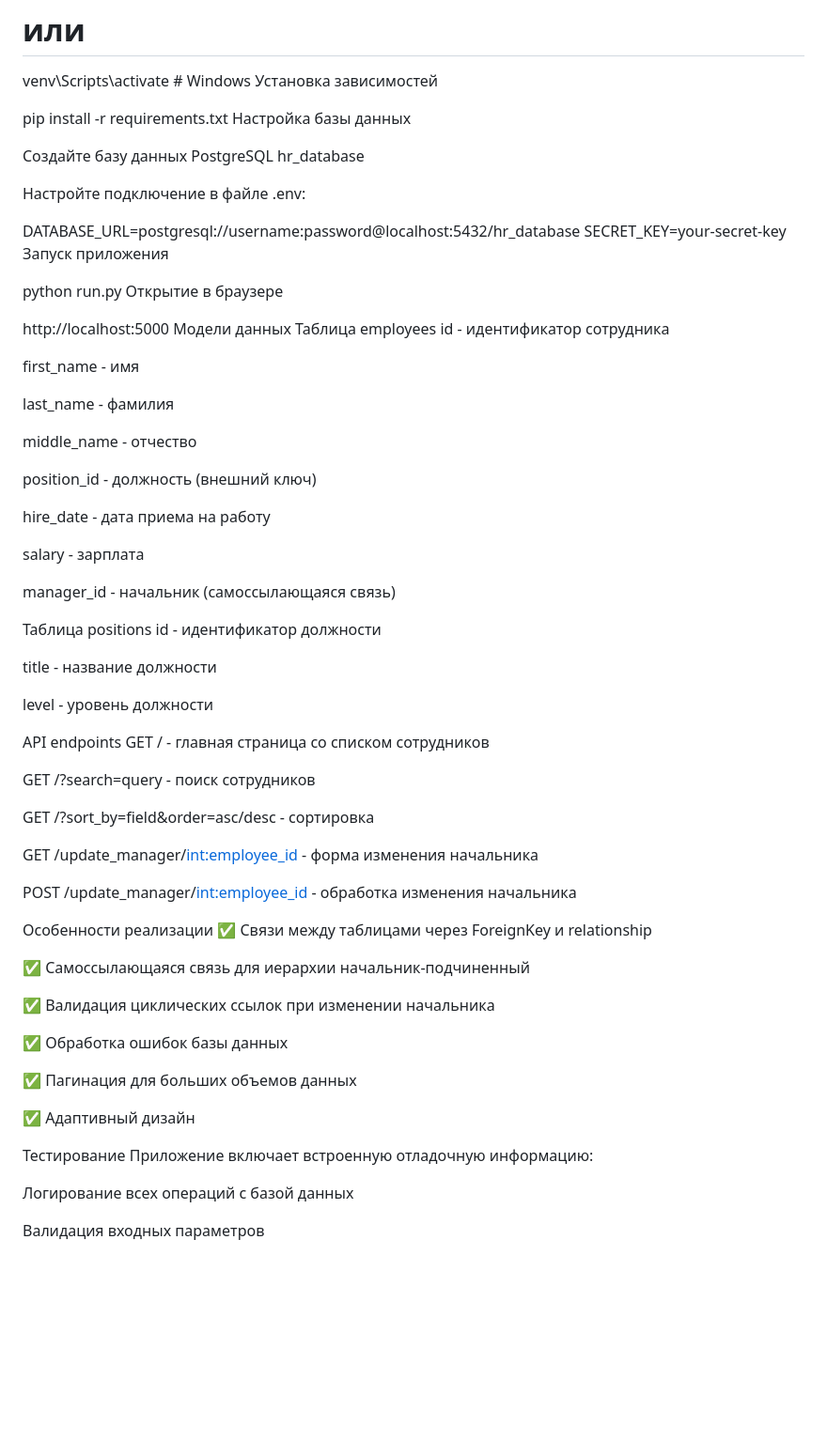
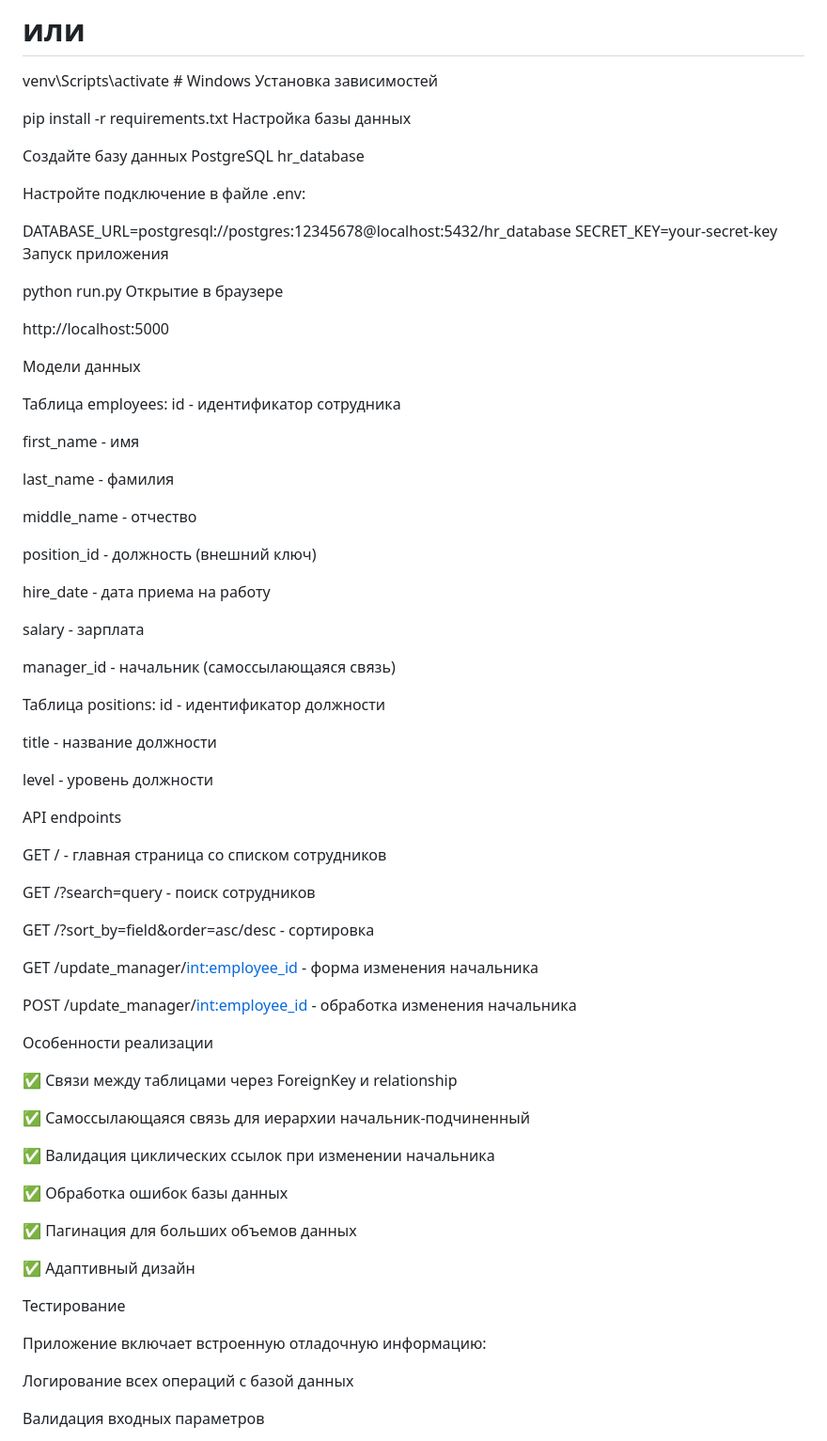
Before and after one commit to larasedova/HR_managment_system, a Markdown page: README.md, the part around the change. Shown at 94% size. Rendered like a GitHub page; blank space fills up the shorter version.

```diff
--- a/README.md
+++ b/README.md
@@ -59,7 +59,7 @@ pip install -r requirements.txt
 Настройте подключение в файле .env:
 
 
-DATABASE_URL=postgresql://username:password@localhost:5432/hr_database
+DATABASE_URL=postgresql://postgres:12345678@localhost:5432/hr_database
 SECRET_KEY=your-secret-key
 Запуск приложения
 
@@ -69,8 +69,10 @@ python run.py
 
 
 http://localhost:5000
+
 Модели данных
-Таблица employees
+
+Таблица employees:
 id - идентификатор сотрудника
 
 first_name - имя
@@ -87,7 +89,7 @@ salary - зарплата
 
 manager_id - начальник (самоссылающаяся связь)
 
-Таблица positions
+Таблица positions:
 id - идентификатор должности
 
 title - название должности
@@ -95,6 +97,7 @@ title - название должности
 level - уровень должности
 
 API endpoints
+
 GET / - главная страница со списком сотрудников
 
 GET /?search=query - поиск сотрудников
@@ -106,6 +109,7 @@ GET /update_manager/<int:employee_id> - форма изменения начал
 POST /update_manager/<int:employee_id> - обработка изменения начальника
 
 Особенности реализации
+
 ✅ Связи между таблицами через ForeignKey и relationship
 
 ✅ Самоссылающаяся связь для иерархии начальник-подчиненный
@@ -119,6 +123,7 @@ POST /update_manager/<int:employee_id> - обработка изменения
 ✅ Адаптивный дизайн
 
 Тестирование
+
 Приложение включает встроенную отладочную информацию:
 
 Логирование всех операций с базой данных
```
